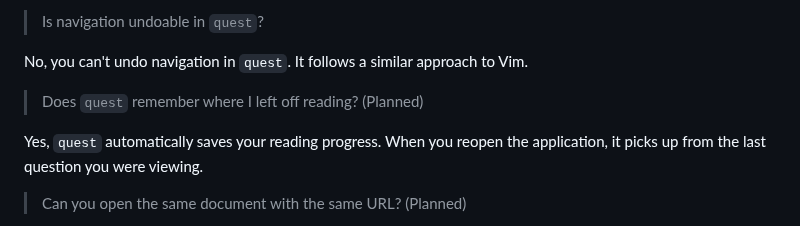
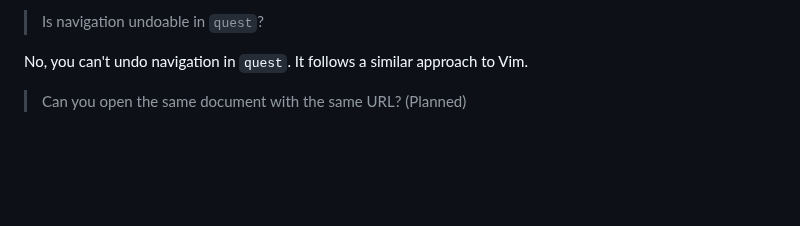
Before and after one commit to 8ta4/quest, a Markdown page: DONTREADME.md, the part around the change. GitHub-like rendering; blank space fills up the shorter version.

```diff
--- a/DONTREADME.md
+++ b/DONTREADME.md
@@ -105,10 +105,6 @@ When you reveal an answer, the viewport automatically scrolls to the start of th
 > Is navigation undoable in `quest`?
 
 No, you can't undo navigation in `quest`. It follows a similar approach to Vim.
-
-> Does `quest` remember where I left off reading? (Planned)
-
-Yes, `quest` automatically saves your reading progress. When you reopen the application, it picks up from the last question you were viewing.
 
 > Can you open the same document with the same URL? (Planned)
 
```
Also changed, not shown: README.md (+4 -0 lines).
